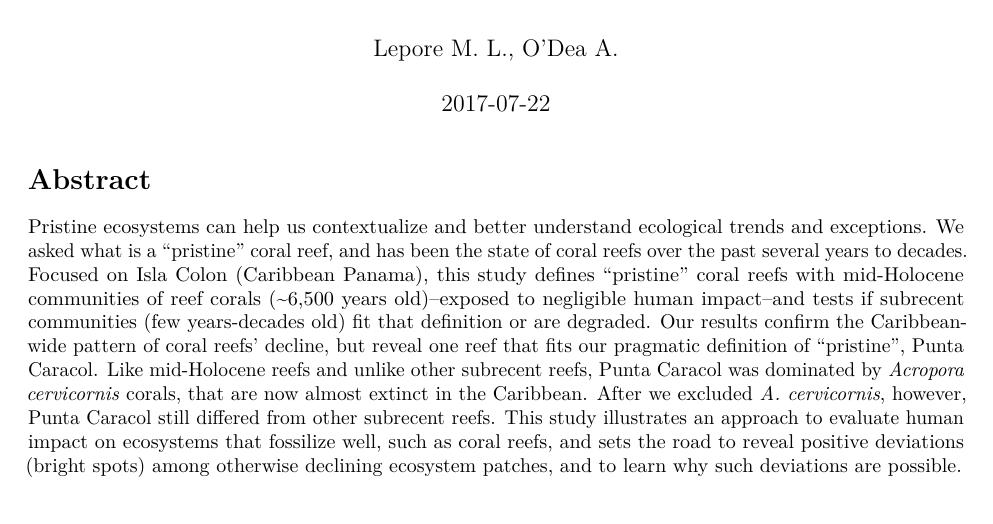
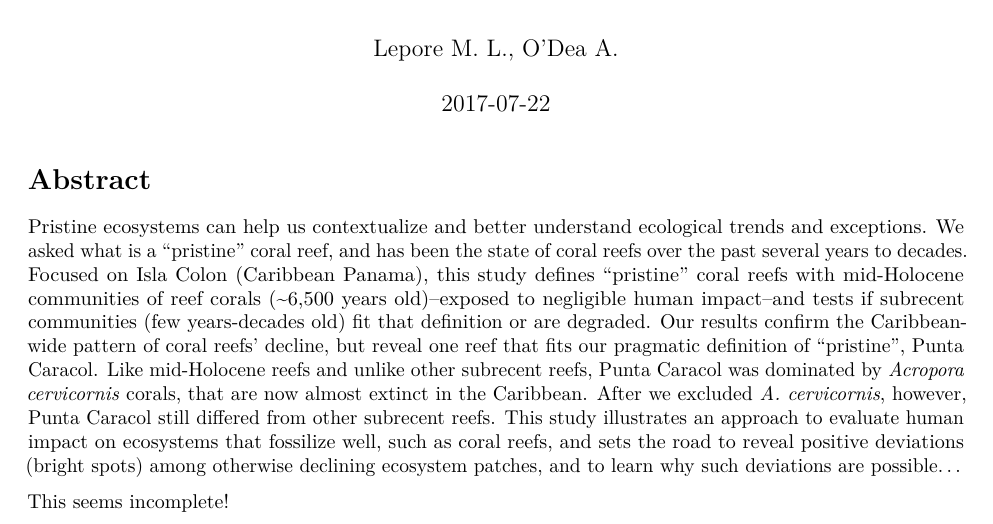
Before and after one commit to tzeleongyao/gh1, an R Markdown document (articles/bright_spots.Rmd): part of the page, cut so that both start at the same text. Rendered offline with R 4.5, knitr and Pandoc, then LaTeX, with nearby package versions.

```diff
--- a/articles/bright_spots.Rmd
+++ b/articles/bright_spots.Rmd
@@ -15,4 +15,6 @@
 
 # Abstract
 
-Pristine ecosystems can help us contextualize and better understand ecological trends and exceptions. We asked what is a "pristine" coral reef, and has been the state of coral reefs over the past several years to decades. Focused on Isla Colon (Caribbean Panama), this study defines "pristine" coral reefs with mid-Holocene communities of reef corals (~6,500 years old)--exposed to negligible human impact--and tests if subrecent communities (few years-decades old) fit that definition or are degraded. Our results confirm the Caribbean-wide pattern of coral reefs' decline, but reveal one reef that fits our pragmatic definition of "pristine", Punta Caracol. Like mid-Holocene reefs and unlike other subrecent reefs, Punta Caracol was dominated by _Acropora cervicornis_ corals, that are now almost extinct in the Caribbean. After we excluded _A. cervicornis_, however, Punta Caracol still differed from other subrecent reefs. This study illustrates an approach to evaluate human impact on ecosystems that fossilize well, such as coral reefs, and sets the road to reveal positive deviations (bright spots) among otherwise declining ecosystem patches, and to learn why such deviations are possible.
+Pristine ecosystems can help us contextualize and better understand ecological trends and exceptions. We asked what is a "pristine" coral reef, and has been the state of coral reefs over the past several years to decades. Focused on Isla Colon (Caribbean Panama), this study defines "pristine" coral reefs with mid-Holocene communities of reef corals (~6,500 years old)--exposed to negligible human impact--and tests if subrecent communities (few years-decades old) fit that definition or are degraded. Our results confirm the Caribbean-wide pattern of coral reefs' decline, but reveal one reef that fits our pragmatic definition of "pristine", Punta Caracol. Like mid-Holocene reefs and unlike other subrecent reefs, Punta Caracol was dominated by _Acropora cervicornis_ corals, that are now almost extinct in the Caribbean. After we excluded _A. cervicornis_, however, Punta Caracol still differed from other subrecent reefs. This study illustrates an approach to evaluate human impact on ecosystems that fossilize well, such as coral reefs, and sets the road to reveal positive deviations (bright spots) among otherwise declining ecosystem patches, and to learn why such deviations are possible...
+
+This seems incomplete!
```
